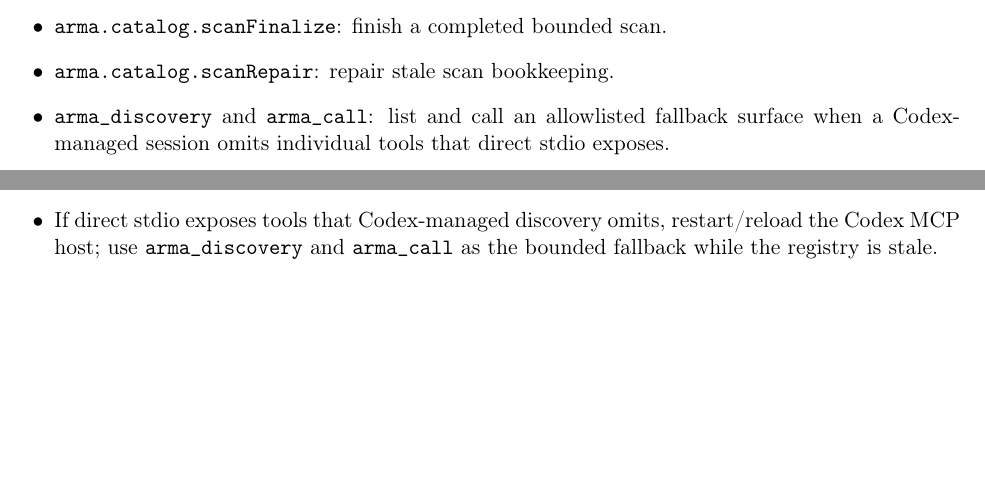
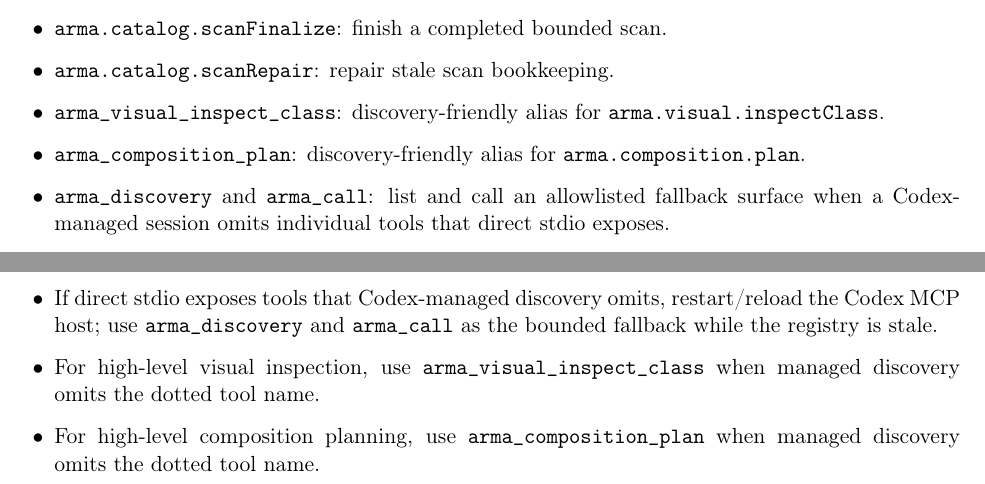
Before and after one commit to JTM-rootstorm/arma-mcp, a LaTeX document (docs/ARMA_MCP_SETUP.tex): two parts of page 7 of 9, joined at a grey line, cut so that both start at the same text, the shorter picture padded with empty space. Compiled offline with pdfLaTeX.

Commit message:
Refresh ArmaMCP setup docs for discovery aliases
Co-authored-by: Codex <codex@openai.com>

```diff
--- a/docs/ARMA_MCP_SETUP.tex
+++ b/docs/ARMA_MCP_SETUP.tex
@@ -354,6 +354,10 @@
   \item \code{arma.catalog.scanCancel}: cancel a running catalog scan.
   \item \code{arma.catalog.scanFinalize}: finish a completed bounded scan.
   \item \code{arma.catalog.scanRepair}: repair stale scan bookkeeping.
+  \item \code{arma\_visual\_inspect\_class}: discovery-friendly alias for
+        \code{arma.visual.inspectClass}.
+  \item \code{arma\_composition\_plan}: discovery-friendly alias for
+        \code{arma.composition.plan}.
   \item \code{arma\_discovery} and \code{arma\_call}: list and call an
         allowlisted fallback surface when a Codex-managed session omits
         individual tools that direct stdio exposes.
@@ -382,6 +386,10 @@
   \item If direct stdio exposes tools that Codex-managed discovery omits,
         restart/reload the Codex MCP host; use \code{arma\_discovery} and
         \code{arma\_call} as the bounded fallback while the registry is stale.
+  \item For high-level visual inspection, use \code{arma\_visual\_inspect\_class}
+        when managed discovery omits the dotted tool name.
+  \item For high-level composition planning, use \code{arma\_composition\_plan}
+        when managed discovery omits the dotted tool name.
 \end{itemize}
 
 \subsection{\code{arma\_ping} Works But Eden Is Not Connected}
```
Also changed, not shown: README.md, docs/ARMA_MCP_SETUP.pdf.
